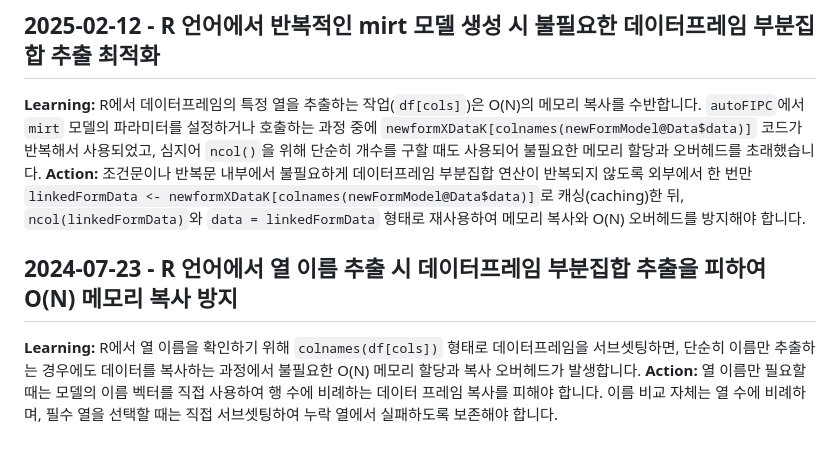
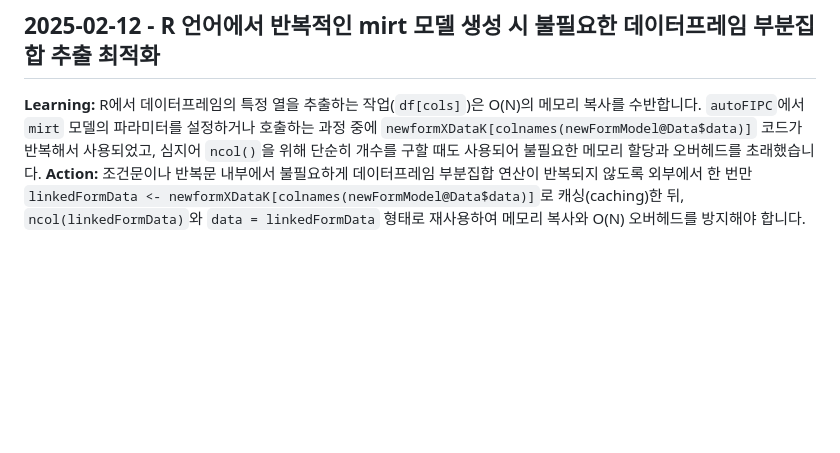
Before and after one commit to ContextualWisdomLab/aFIPC, a Markdown page: .jules/bolt.md, the part around the change. Rendered like a GitHub page; blank space fills up the shorter version.

```diff
--- a/.jules/bolt.md
+++ b/.jules/bolt.md
@@ -16,6 +16,3 @@
 ## 2025-02-12 - R 언어에서 반복적인 mirt 모델 생성 시 불필요한 데이터프레임 부분집합 추출 최적화
 **Learning:** R에서 데이터프레임의 특정 열을 추출하는 작업(`df[cols]`)은 O(N)의 메모리 복사를 수반합니다. `autoFIPC`에서 `mirt` 모델의 파라미터를 설정하거나 호출하는 과정 중에 `newformXDataK[colnames(newFormModel@Data$data)]` 코드가 반복해서 사용되었고, 심지어 `ncol()`을 위해 단순히 개수를 구할 때도 사용되어 불필요한 메모리 할당과 오버헤드를 초래했습니다.
 **Action:** 조건문이나 반복문 내부에서 불필요하게 데이터프레임 부분집합 연산이 반복되지 않도록 외부에서 한 번만 `linkedFormData <- newformXDataK[colnames(newFormModel@Data$data)]`로 캐싱(caching)한 뒤, `ncol(linkedFormData)`와 `data = linkedFormData` 형태로 재사용하여 메모리 복사와 O(N) 오버헤드를 방지해야 합니다.
-## 2024-07-23 - R 언어에서 열 이름 추출 시 데이터프레임 부분집합 추출을 피하여 O(N) 메모리 복사 방지
-**Learning:** R에서 열 이름을 확인하기 위해 `colnames(df[cols])` 형태로 데이터프레임을 서브셋팅하면, 단순히 이름만 추출하는 경우에도 데이터를 복사하는 과정에서 불필요한 O(N) 메모리 할당과 복사 오버헤드가 발생합니다.
-**Action:** 열 이름만 필요할 때는 모델의 이름 벡터를 직접 사용하여 행 수에 비례하는 데이터 프레임 복사를 피해야 합니다. 이름 비교 자체는 열 수에 비례하며, 필수 열을 선택할 때는 직접 서브셋팅하여 누락 열에서 실패하도록 보존해야 합니다.
```
